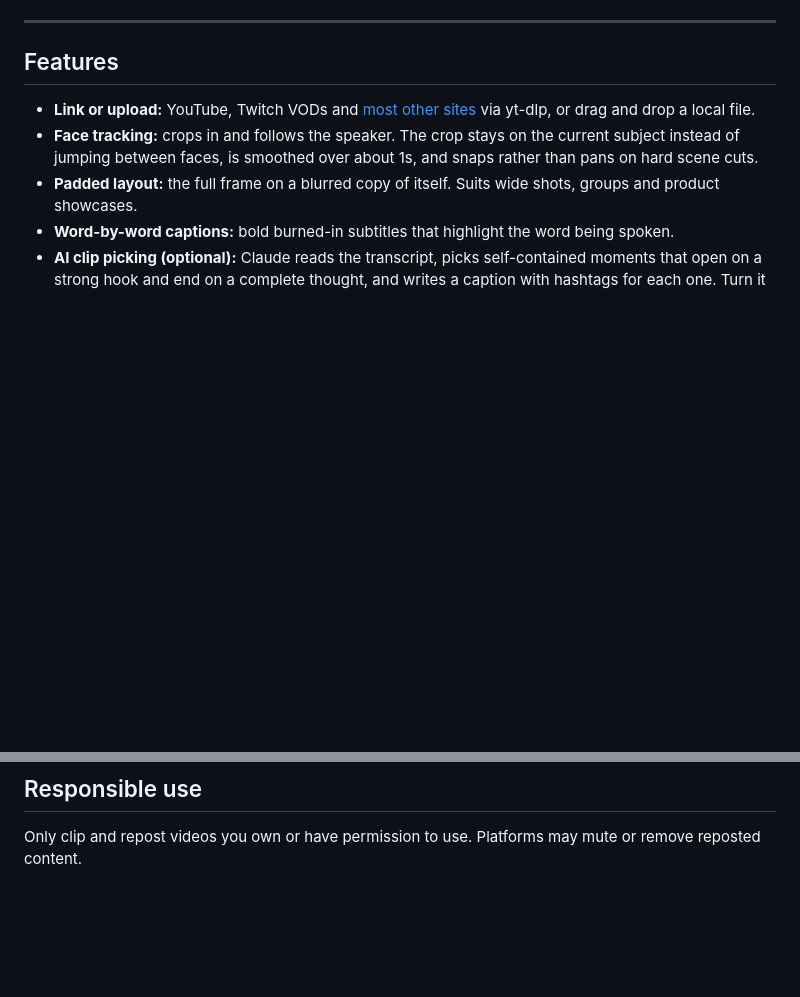
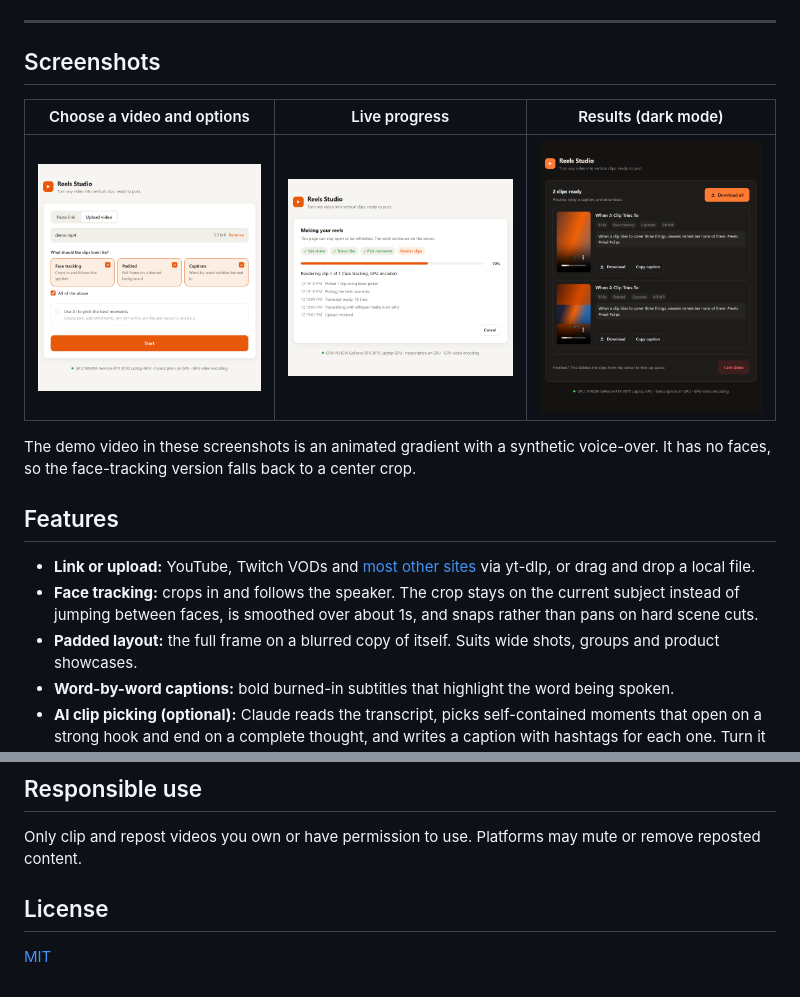
Before and after one commit to thatVaddiguy/reels-studio, a Markdown page: README.md, 2 parts joined by grey strips. GitHub-like rendering; pictures changed too: docs/screenshots/1-setup.png (added), docs/screenshots/2-progress.png (added), docs/screenshots/4-results-dark.png (added); blank space fills up the shorter version.

Commit message:
Add MIT license and screenshots to README
Co-Authored-By: Claude Opus 5.5 <noreply@anthropic.com>

```diff
--- a/README.md
+++ b/README.md
@@ -9,4 +13,12 @@ Everything runs locally in one Docker container. It uses your NVIDIA GPU when on
 ---
+
+## Screenshots
+
+| Choose a video and options | Live progress | Results (dark mode) |
+|---|---|---|
+| <img src="docs/screenshots/1-setup.png" alt="Setup: upload a video, pick face tracking, padded, captions and AI picking" width="280"> | <img src="docs/screenshots/2-progress.png" alt="Progress: step tracker, progress bar and recent updates" width="280"> | <img src="docs/screenshots/4-results-dark.png" alt="Results page in dark mode" width="280"> |
+
+The demo video in these screenshots is an animated gradient with a synthetic voice-over. It has no faces, so the face-tracking version falls back to a center crop.
 
 ## Features
 
@@ -150,3 +162,7 @@ The page is a thin client over a small JSON API:
 ## Responsible use
 
 Only clip and repost videos you own or have permission to use. Platforms may mute or remove reposted content.
+
+## License
+
+[MIT](LICENSE)
```
Also changed, not shown: other parts of README.md (+4 -0 lines), docs/screenshots/3-results.png (added), 1 other file.
